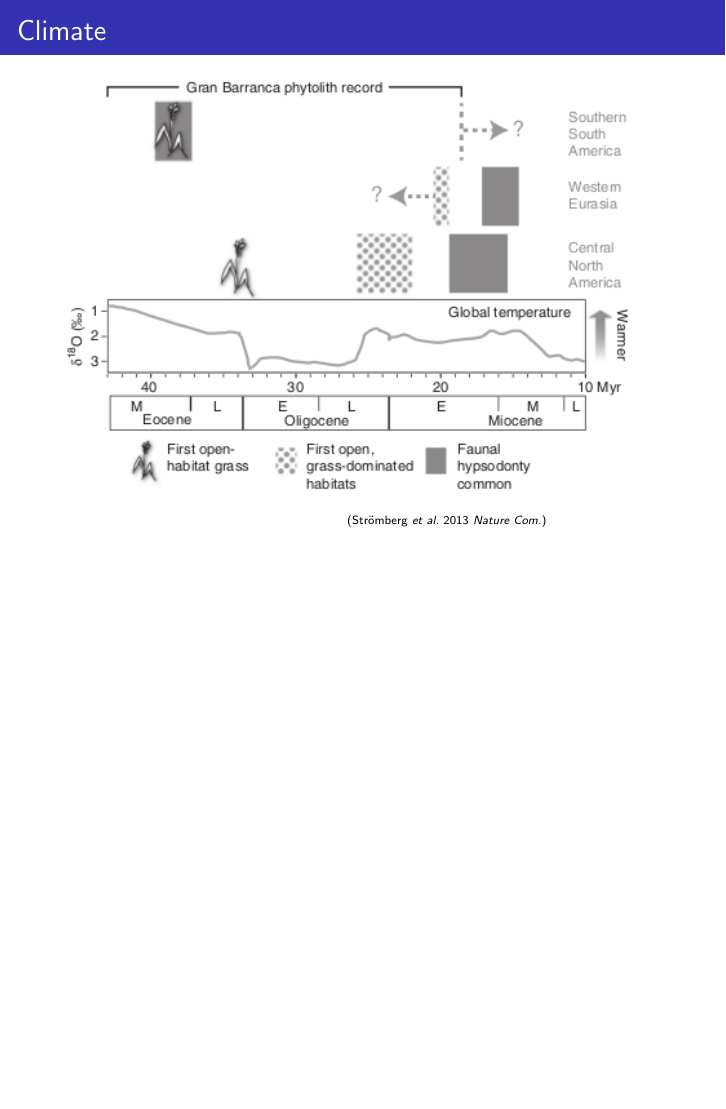
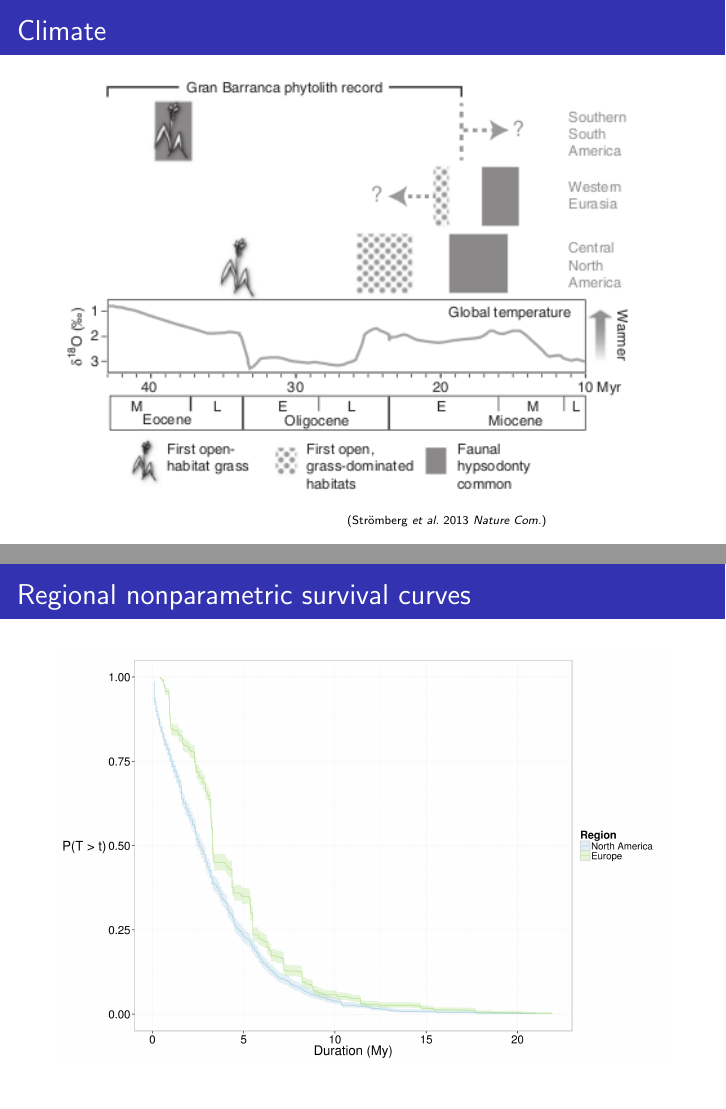
Before and after one commit to psmits/cosmo_prov, LaTeX slides (doc/talk_evolution.tex): page 17 of 25 before the commit and pages 17 and 18 of 26 after it, the two joined at a grey line, the shorter picture padded with empty space. Compiled offline with pdfLaTeX.

```diff
--- a/doc/talk_evolution.tex
+++ b/doc/talk_evolution.tex
@@ -250,6 +250,11 @@
   % mean, CV, abs(diff)
 \end{frame}
 
+\begin{frame}
+  \frametitle{Regional nonparametric survival curves}
+
+  \includegraphics[height=0.8\textheight,width=\textwidth,keepaspectratio=true]{figure/kms_region}
+\end{frame}
 % plot the ``raw'' data?
 
 \begin{frame}
```
Also changed, not shown: doc/figure/diet_gen_region.png, doc/figure/diet_sp_region.png, doc/figure/kmg_region.png, doc/figure/kms_region.png, doc/figure/loco_gen_region.png, doc/figure/loco_sp_region.png, doc/talk_evolution.pdf, 1 other file.
